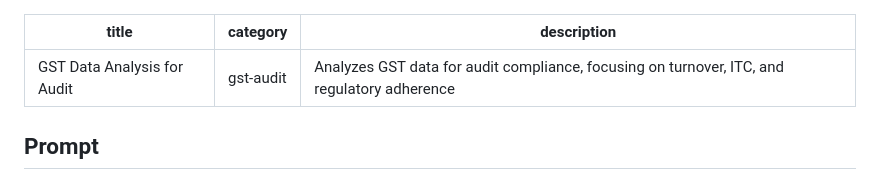
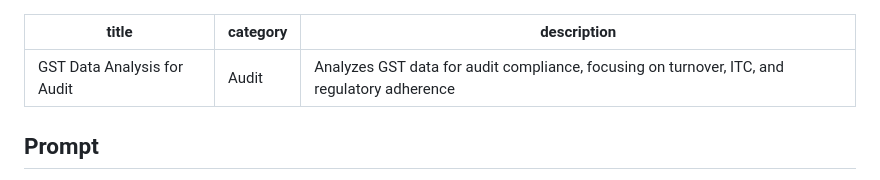
Before and after one commit to phuchungbhutia/prompts-repo, a Markdown page: prompts/audit/gst-data-anaylsis.md, the part around the change. Rendered like a GitHub page.

```diff
--- a/prompts/audit/gst-data-anaylsis.md
+++ b/prompts/audit/gst-data-anaylsis.md
@@ -1,6 +1,6 @@
 ---
 title: GST Data Analysis for Audit
-category: gst-audit
+category: Audit
 description: Analyzes GST data for audit compliance, focusing on turnover, ITC, and regulatory adherence
 ---
 
```
